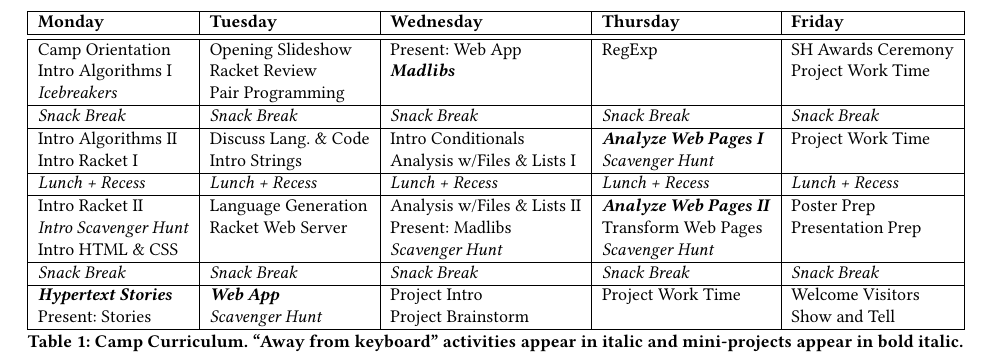
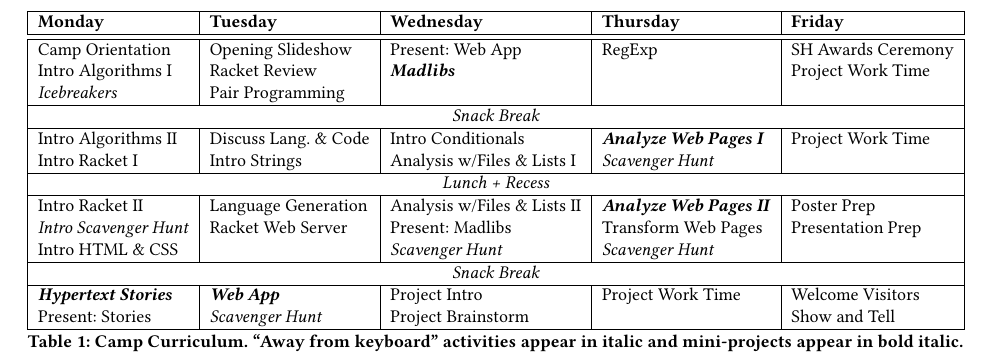
Before and after one commit to grinnell-cs/lac-sigcse2019, a LaTeX paper (ert640.tex, which reads body.tex): part of page 3 of 7, cut so that both start at the same text. Compiled offline with pdfLaTeX.

Commit message:
Reformat curriculum table.

```diff
--- a/body.tex
+++ b/body.tex
@@ -192,7 +192,9 @@ literature.
 	& \makecell{SH Awards Ceremony \\ Project Work Time}
 	\\ \hline
 
-\afk{Snack Break} & \afk{Snack Break}	& \afk{Snack Break}	& \afk{Snack Break}	& \afk{Snack Break} \\ \hline
+% \afk{Snack Break} & \afk{Snack Break}	& \afk{Snack Break}	& \afk{Snack Break}	& \afk{Snack Break}
+\multicolumn{5}{|c|}{\afk{Snack Break}}
+	\\ \hline
 
 \makecell{Intro Algorithms II \\ Intro Racket I}
 	& \makecell{Discuss Lang. \& Code \\ Intro Strings}
@@ -201,7 +203,8 @@ literature.
 	& Project Work Time
 	\\ \hline
 
-\afk{Lunch + Recess} & \afk{Lunch + Recess} & \afk{Lunch + Recess} & \afk{Lunch + Recess} & \afk{Lunch + Recess}
+% \afk{Lunch + Recess} & \afk{Lunch + Recess} & \afk{Lunch + Recess} & \afk{Lunch + Recess} & \afk{Lunch + Recess}
+\multicolumn{5}{|c|}{\afk{Lunch + Recess}}
 	\\ \hline
 
 \makecell{Intro Racket II \\ \afk{Intro Scavenger Hunt} \\ Intro HTML \& CSS}
@@ -211,7 +214,8 @@ literature.
 	& \makecell{Poster Prep \\ Presentation Prep}
 	\\ \hline
 
-\afk{Snack Break} & \afk{Snack Break}	& \afk{Snack Break}	& \afk{Snack Break}	& \afk{Snack Break}
+%\afk{Snack Break} & \afk{Snack Break}	& \afk{Snack Break}	& \afk{Snack Break}	& \afk{Snack Break}
+\multicolumn{5}{|c|}{\afk{Snack Break}}
 	\\ \hline
 
 \makecell{\proj{Hypertext Stories} \\ Present: Stories}
```
